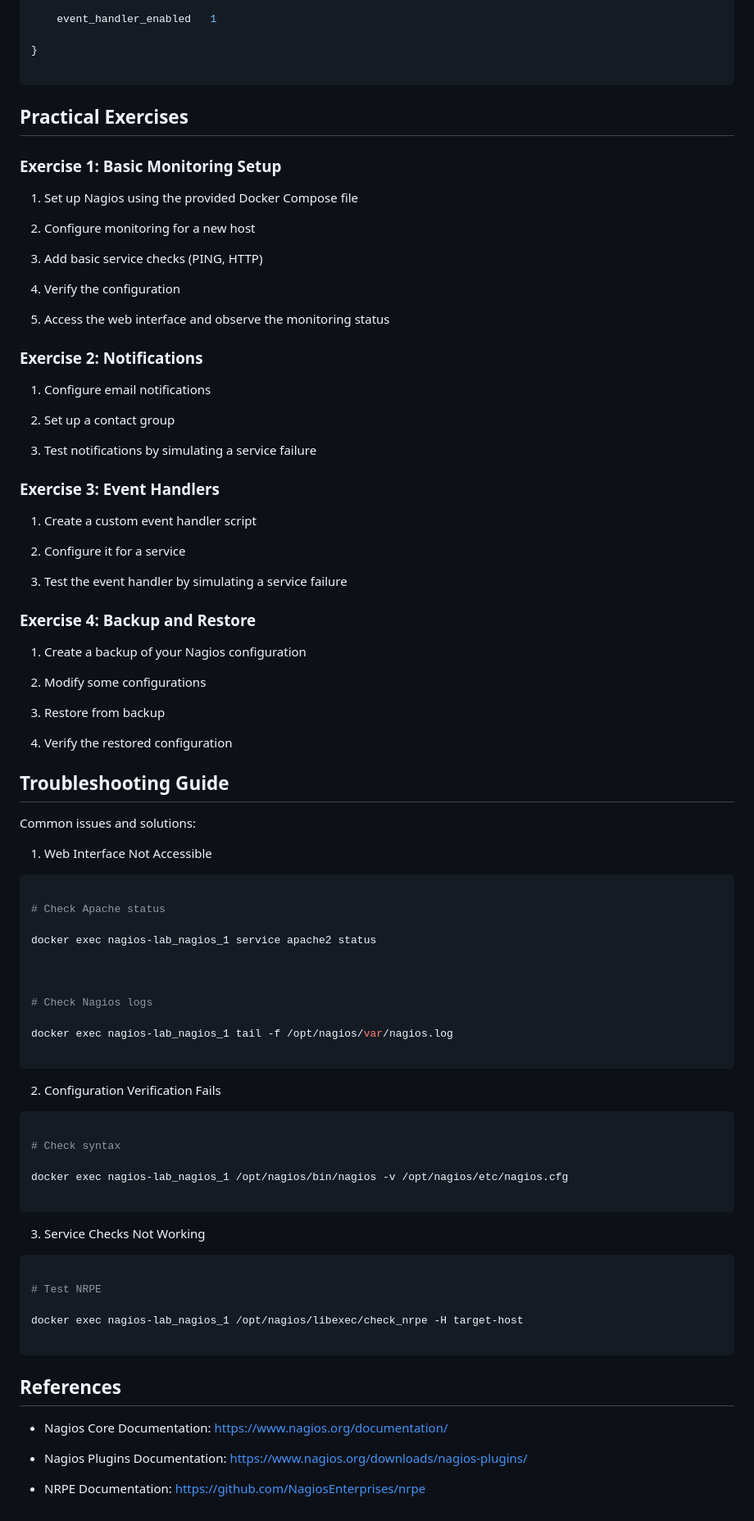
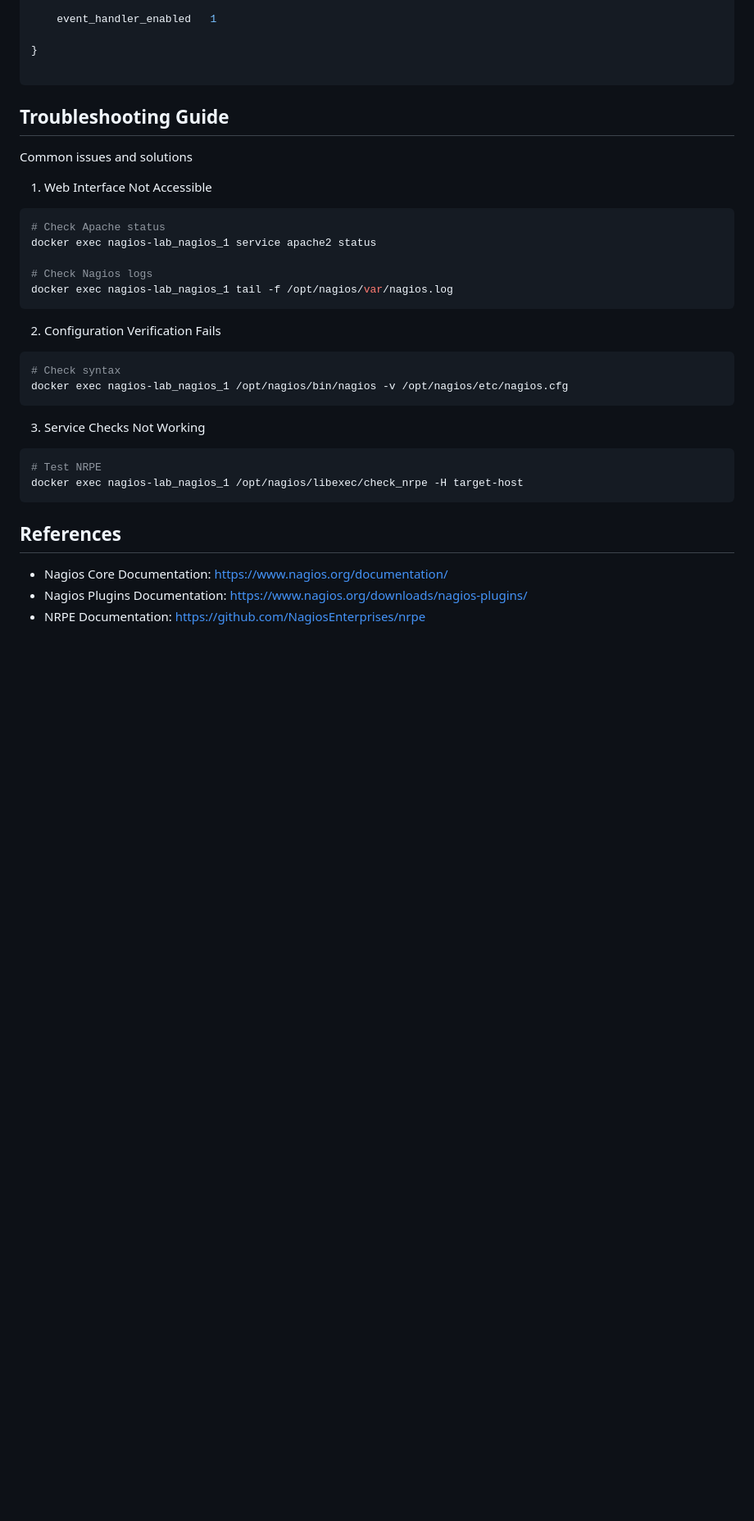
Before and after one commit to drkeyongenesis/nagios-monitor-servcies, a Markdown page: Readme.md, the part around the change. Shown: that part at 82% size. GitHub-like rendering; blank space fills up the shorter version.

````diff
--- a/Readme.md
+++ b/Readme.md
@@ -465,78 +465,19 @@ define service {
 
 
 
-## Practical Exercises
-
-
-
-### Exercise 1: Basic Monitoring Setup
-
-1. Set up Nagios using the provided Docker Compose file
-
-2. Configure monitoring for a new host
-
-3. Add basic service checks (PING, HTTP)
-
-4. Verify the configuration
-
-5. Access the web interface and observe the monitoring status
-
-
-
-### Exercise 2: Notifications
-
-1. Configure email notifications
-
-2. Set up a contact group
-
-3. Test notifications by simulating a service failure
-
-
-
-### Exercise 3: Event Handlers
-
-1. Create a custom event handler script
-
-2. Configure it for a service
-
-3. Test the event handler by simulating a service failure
-
-
-
-### Exercise 4: Backup and Restore
-
-1. Create a backup of your Nagios configuration
-
-2. Modify some configurations
-
-3. Restore from backup
-
-4. Verify the restored configuration
-
-
 
 ## Troubleshooting Guide
 
-
-
-Common issues and solutions:
-
-
+Common issues and solutions
 
 1. Web Interface Not Accessible
 
 ```bash
-
 # Check Apache status
-
 docker exec nagios-lab_nagios_1 service apache2 status
 
-
-
 # Check Nagios logs
-
 docker exec nagios-lab_nagios_1 tail -f /opt/nagios/var/nagios.log
-
 ```
 
 
@@ -544,11 +485,8 @@ docker exec nagios-lab_nagios_1 tail -f /opt/nagios/var/nagios.log
 2. Configuration Verification Fails
 
 ```bash
-
 # Check syntax
-
 docker exec nagios-lab_nagios_1 /opt/nagios/bin/nagios -v /opt/nagios/etc/nagios.cfg
-
 ```
 
 
@@ -556,19 +494,13 @@ docker exec nagios-lab_nagios_1 /opt/nagios/bin/nagios -v /opt/nagios/etc/nagios
 3. Service Checks Not Working
 
 ```bash
-
 # Test NRPE
-
 docker exec nagios-lab_nagios_1 /opt/nagios/libexec/check_nrpe -H target-host
-
 ```
 
 
 
 ## References
-
 - Nagios Core Documentation: https://www.nagios.org/documentation/
-
 - Nagios Plugins Documentation: https://www.nagios.org/downloads/nagios-plugins/
-
 - NRPE Documentation: https://github.com/NagiosEnterprises/nrpe
````
